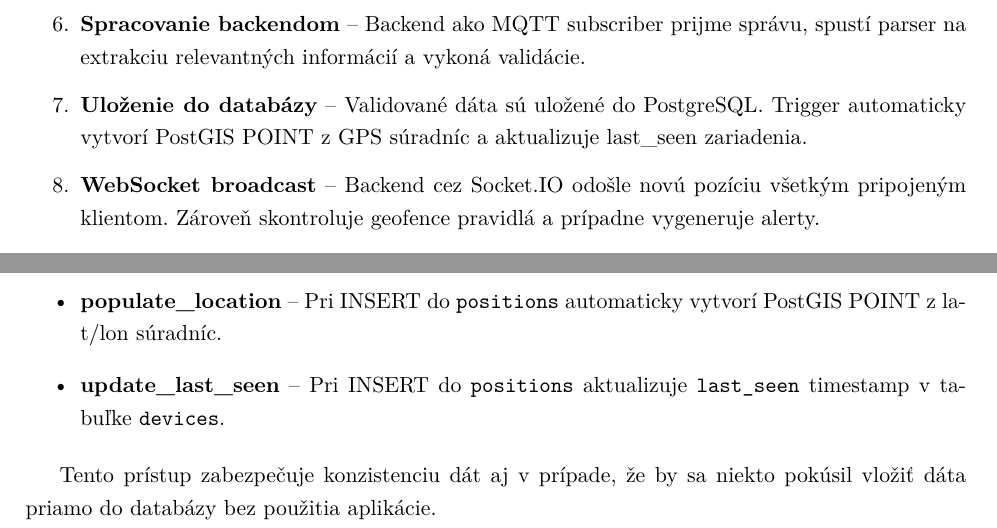
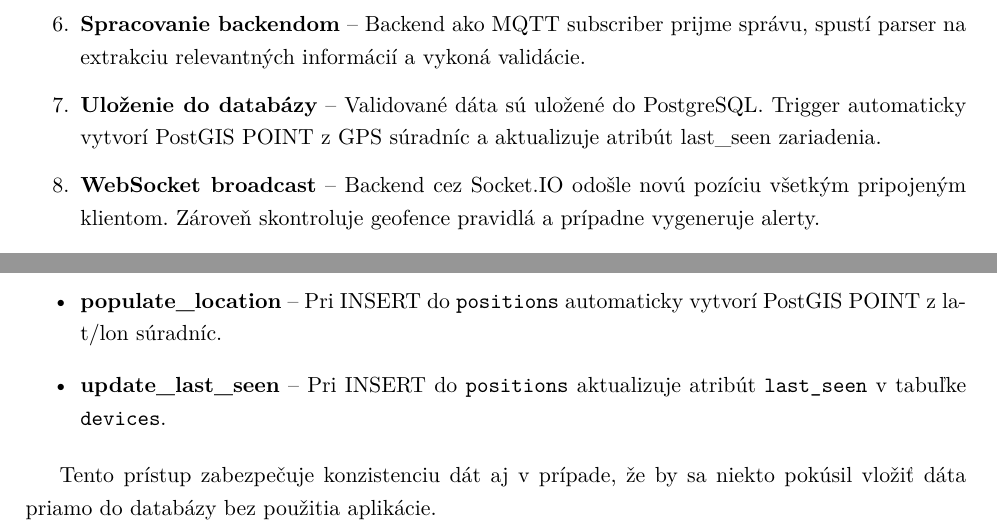
Before and after one commit to Kames003/Bakal-rska_pr-ca, a LaTeX thesis (main.tex, which reads Chapters/Chapter3_Riesenie.tex): two parts of pages 22 and 38 of 67, joined at a grey line, cut so that both start at the same text. Compiled offline with pdfLaTeX.

Commit message:
fix: aktualizuje last_seen → aktualizuje atribút last_seen (2 miesta, riadky 54 a 678)

```diff
--- a/Chapters/Chapter3_Riesenie.tex
+++ b/Chapters/Chapter3_Riesenie.tex
@@ -51,7 +51,7 @@ Pre lepšie pochopenie fungovania systému je dôležité popísať životný cy
 
     \item \textbf{Spracovanie backendom} -- Backend ako MQTT subscriber prijme správu, spustí parser na extrakciu relevantných informácií a~vykoná validácie.
 
-    \item \textbf{Uloženie do databázy} -- Validované dáta sú uložené do PostgreSQL. Trigger automaticky vytvorí PostGIS POINT z~GPS súradníc a~aktualizuje last\_seen zariadenia.
+    \item \textbf{Uloženie do databázy} -- Validované dáta sú uložené do PostgreSQL. Trigger automaticky vytvorí PostGIS POINT z~GPS súradníc a~aktualizuje atribút last\_seen zariadenia.
 
     \item \textbf{WebSocket broadcast} -- Backend cez Socket.IO odošle novú pozíciu všetkým pripojeným klientom. Zároveň skontroluje geofence pravidlá a~prípadne vygeneruje alerty.
 
@@ -675,7 +675,7 @@ Pre zníženie komplexity aplikačnej logiky som implementoval databázové trig
 \begin{itemize}
     \item \textbf{populate\_location} -- Pri INSERT do \texttt{positions} automaticky vytvorí PostGIS POINT z~lat/lon súradníc.
 
-    \item \textbf{update\_last\_seen} -- Pri INSERT do \texttt{positions} aktualizuje \texttt{last\_seen} timestamp v~tabuľke \texttt{devices}.
+    \item \textbf{update\_last\_seen} -- Pri INSERT do \texttt{positions} aktualizuje atribút \texttt{last\_seen} v~tabuľke \texttt{devices}.
 \end{itemize}
 
 Tento prístup zabezpečuje konzistenciu dát aj v~prípade, že by sa niekto pokúsil vložiť dáta priamo do databázy bez použitia aplikácie.
```
